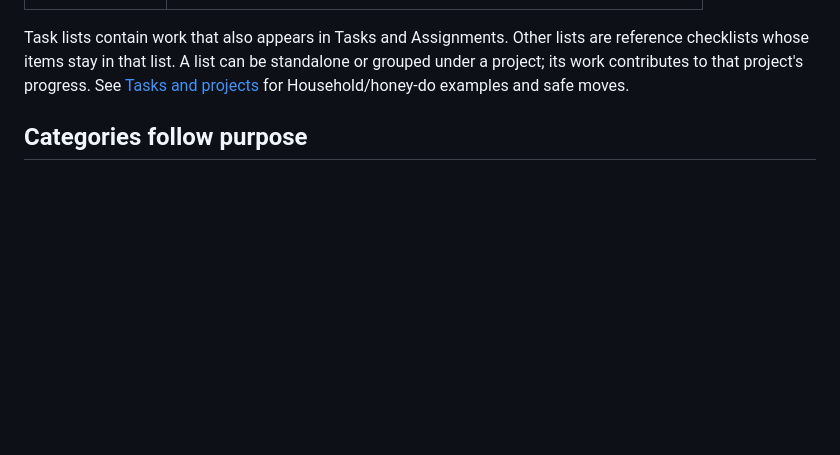
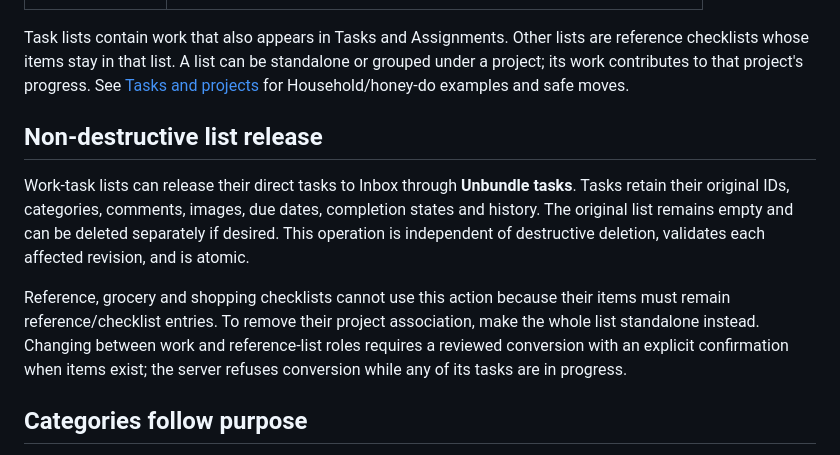
Before and after one commit to argentumseven/field-notes, a Markdown page: docs/LISTS.md, the part around the change. Drawn GitHub-style; blank space fills up the shorter version.

Commit message:
Document custom categories, non-destructive list release and pre-merge upgrade gates

```diff
--- a/docs/LISTS.md
+++ b/docs/LISTS.md
@@ -19,6 +19,21 @@ Task lists contain work that also appears in Tasks and Assignments. Other lists
 are reference checklists whose items stay in that list. A list can be standalone
 or grouped under a project; its work contributes to that project's progress.
 See [Tasks and projects](PROJECTS.md) for Household/honey-do examples and safe moves.
+
+## Non-destructive list release
+
+Work-task lists can release their direct tasks to Inbox through **Unbundle
+tasks**. Tasks retain their original IDs, categories, comments, images,
+due dates, completion states and history. The original list remains empty
+and can be deleted separately if desired. This operation is independent
+of destructive deletion, validates each affected revision, and is atomic.
+
+Reference, grocery and shopping checklists cannot use this action because
+their items must remain reference/checklist entries. To remove their project
+association, make the whole list standalone instead. Changing between
+work and reference-list roles requires a reviewed conversion with an
+explicit confirmation when items exist; the server refuses conversion
+while any of its tasks are in progress.
 
 ## Categories follow purpose
 
```
